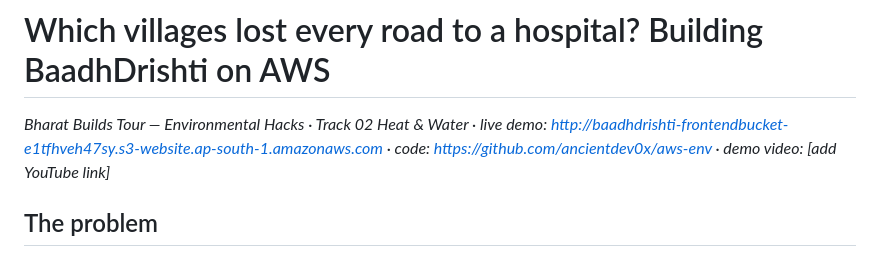
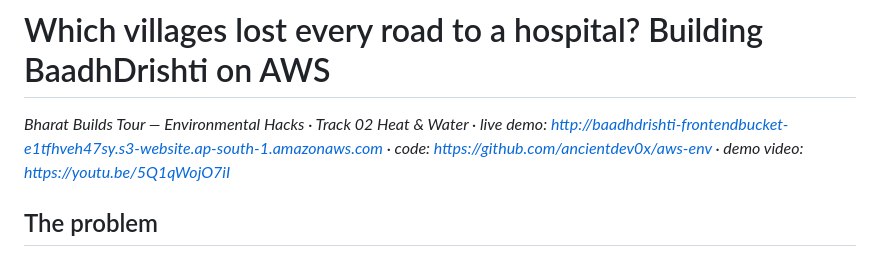
Before and after one commit to ancientdev0x/aws-env, a Markdown page: docs/BLOG.md, the part around the change. GitHub-like rendering.

```diff
--- a/docs/BLOG.md
+++ b/docs/BLOG.md
@@ -1,6 +1,6 @@
 # Which villages lost every road to a hospital? Building BaadhDrishti on AWS
 
-*Bharat Builds Tour — Environmental Hacks · Track 02 Heat & Water · live demo: http://baadhdrishti-frontendbucket-e1tfhveh47sy.s3-website.ap-south-1.amazonaws.com · code: https://github.com/ancientdev0x/aws-env · demo video: [add YouTube link]*
+*Bharat Builds Tour — Environmental Hacks · Track 02 Heat & Water · live demo: http://baadhdrishti-frontendbucket-e1tfhveh47sy.s3-website.ap-south-1.amazonaws.com · code: https://github.com/ancientdev0x/aws-env · demo video: https://youtu.be/5Q1qWojO7iI*
 
 ## The problem
 When the Budameru rivulet flooded Vijayawada in early September 2024, rapid flood maps (NRSC/APSAC, Copernicus) showed
```
Also changed, not shown: README.md (+2 -1 lines), docs/SUBMISSION.md (+4 -4 lines), docs/cover.png (added).
